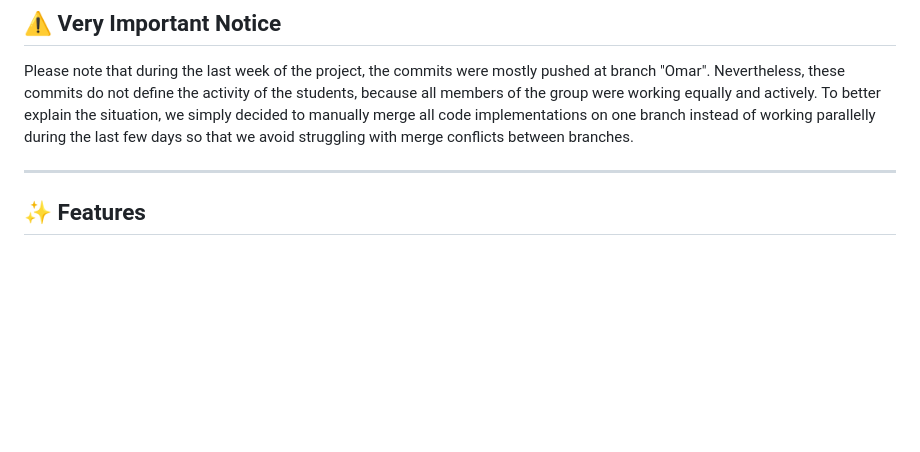
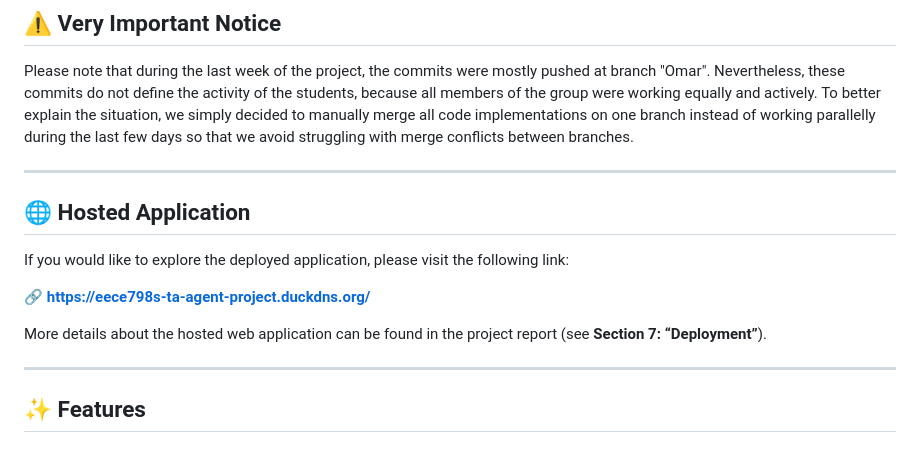
Before and after one commit to omarram811/EECE798S_Project, a Markdown page: README.md, the part around the change. GitHub-like rendering; blank space fills up the shorter version.

Commit message:
Add hosted application details to README
Added section about the hosted application and its link.

```diff
--- a/README.md
+++ b/README.md
@@ -14,6 +14,17 @@ A multi-tenant platform for creating, hosting, and chatting with course-specific
 ## ⚠️ Very Important Notice
 Please note that during the last week of the project, the commits were mostly pushed at branch "Omar". Nevertheless, these commits do not define the activity of the students, because all members of the group were working equally and actively.
 To better explain the situation, we simply decided to manually merge all code implementations on one branch instead of working parallelly during the last few days so that we avoid struggling with merge conflicts between branches.
+
+---
+
+## 🌐 Hosted Application
+
+If you would like to explore the deployed application, please visit the following link:
+
+🔗 **https://eece798s-ta-agent-project.duckdns.org/**
+
+More details about the hosted web application can be found in the project report (see **Section 7: “Deployment”**).
+
 
 ---
 
```
